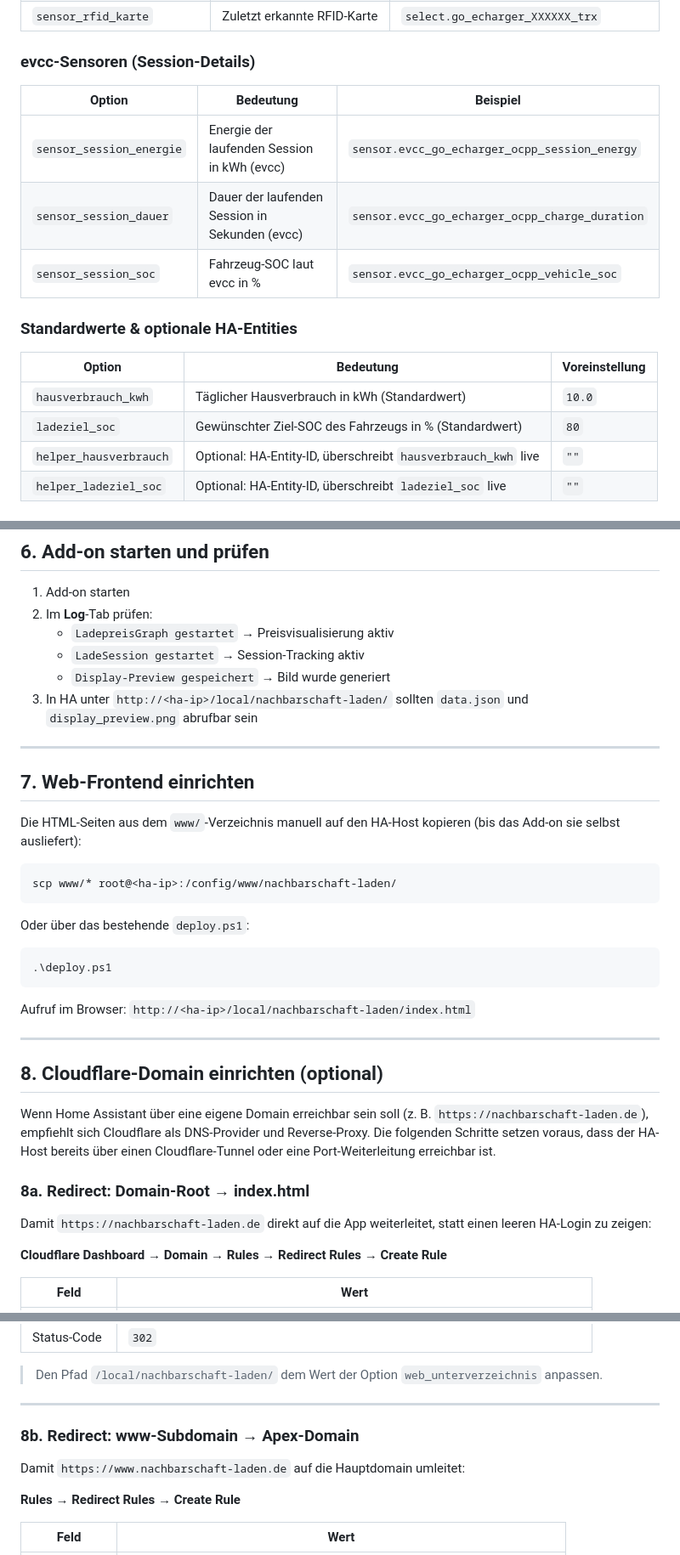
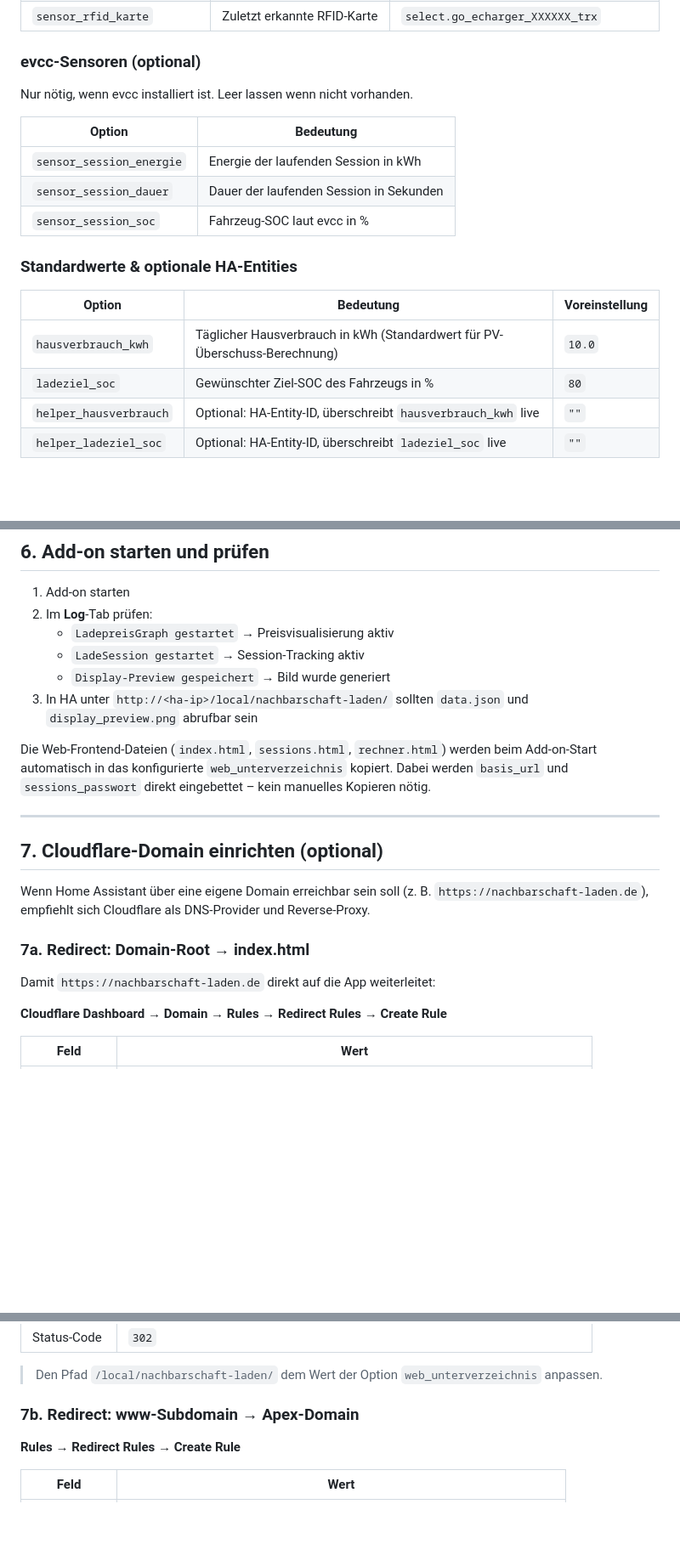
Before and after one commit to bernd780/Nachbarschaft-Laden, a Markdown page: addon/HOWTO.md, 3 parts joined by grey strips. Shown at 85% size. Drawn GitHub-style; blank space fills up the shorter version.

````diff
--- a/addon/HOWTO.md
+++ b/addon/HOWTO.md
@@ -92,20 +88,22 @@ Der Prozentsatz (heute erzeugt / Tagesprognose) wird vom Add-on **selbst berechn
 | `sensor_kosten_integral` | Riemann-Integral der Ladekosten in € (steigt monoton) | `sensor.go_echarger_kosten_integral_2` |
 | `sensor_rfid_karte` | Zuletzt erkannte RFID-Karte | `select.go_echarger_XXXXXX_trx` |
 
-### evcc-Sensoren (Session-Details)
+### evcc-Sensoren (optional)
 
-| Option | Bedeutung | Beispiel |
-|--------|-----------|---------|
-| `sensor_session_energie` | Energie der laufenden Session in kWh (evcc) | `sensor.evcc_go_echarger_ocpp_session_energy` |
-| `sensor_session_dauer` | Dauer der laufenden Session in Sekunden (evcc) | `sensor.evcc_go_echarger_ocpp_charge_duration` |
-| `sensor_session_soc` | Fahrzeug-SOC laut evcc in % | `sensor.evcc_go_echarger_ocpp_vehicle_soc` |
+Nur nötig, wenn evcc installiert ist. Leer lassen wenn nicht vorhanden.
+
+| Option | Bedeutung |
+|--------|-----------|
+| `sensor_session_energie` | Energie der laufenden Session in kWh |
+| `sensor_session_dauer` | Dauer der laufenden Session in Sekunden |
+| `sensor_session_soc` | Fahrzeug-SOC laut evcc in % |
 
 ### Standardwerte & optionale HA-Entities
 
 | Option | Bedeutung | Voreinstellung |
 |--------|-----------|----------------|
-| `hausverbrauch_kwh` | Täglicher Hausverbrauch in kWh (Standardwert) | `10.0` |
-| `ladeziel_soc` | Gewünschter Ziel-SOC des Fahrzeugs in % (Standardwert) | `80` |
+| `hausverbrauch_kwh` | Täglicher Hausverbrauch in kWh (Standardwert für PV-Überschuss-Berechnung) | `10.0` |
+| `ladeziel_soc` | Gewünschter Ziel-SOC des Fahrzeugs in % | `80` |
 | `helper_hausverbrauch` | Optional: HA-Entity-ID, überschreibt `hausverbrauch_kwh` live | `""` |
 | `helper_ladeziel_soc` | Optional: HA-Entity-ID, überschreibt `ladeziel_soc` live | `""` |
 
@@ -215,33 +216,17 @@ Die Entity-ID für jeden Nutzer wird so vergeben: `input_number.nl_bezahlt_<name
    - `Display-Preview gespeichert` → Bild wurde generiert
 3. In HA unter `http://<ha-ip>/local/nachbarschaft-laden/` sollten `data.json` und `display_preview.png` abrufbar sein
 
----
-
-## 7. Web-Frontend einrichten
-
-Die HTML-Seiten aus dem `www/`-Verzeichnis manuell auf den HA-Host kopieren (bis das Add-on sie selbst ausliefert):
-
-```bash
-scp www/* root@<ha-ip>:/config/www/nachbarschaft-laden/
-```
-
-Oder über das bestehende `deploy.ps1`:
-
-```powershell
-.\deploy.ps1
-```
-
-Aufruf im Browser: `http://<ha-ip>/local/nachbarschaft-laden/index.html`
+Die Web-Frontend-Dateien (`index.html`, `sessions.html`, `rechner.html`) werden beim Add-on-Start automatisch in das konfigurierte `web_unterverzeichnis` kopiert. Dabei werden `basis_url` und `sessions_passwort` direkt eingebettet – kein manuelles Kopieren nötig.
 
 ---
 
-## 8. Cloudflare-Domain einrichten (optional)
+## 7. Cloudflare-Domain einrichten (optional)
 
-Wenn Home Assistant über eine eigene Domain erreichbar sein soll (z. B. `https://nachbarschaft-laden.de`), empfiehlt sich Cloudflare als DNS-Provider und Reverse-Proxy. Die folgenden Schritte setzen voraus, dass der HA-Host bereits über einen Cloudflare-Tunnel oder eine Port-Weiterleitung erreichbar ist.
+Wenn Home Assistant über eine eigene Domain erreichbar sein soll (z. B. `https://nachbarschaft-laden.de`), empfiehlt sich Cloudflare als DNS-Provider und Reverse-Proxy.
 
-### 8a. Redirect: Domain-Root → index.html
+### 7a. Redirect: Domain-Root → index.html
 
-Damit `https://nachbarschaft-laden.de` direkt auf die App weiterleitet, statt einen leeren HA-Login zu zeigen:
+Damit `https://nachbarschaft-laden.de` direkt auf die App weiterleitet:
 
 **Cloudflare Dashboard → Domain → Rules → Redirect Rules → Create Rule**
 
@@ -257,11 +242,7 @@ Damit `https://nachbarschaft-laden.de` direkt auf die App weiterleitet, statt ei
 
 > Den Pfad `/local/nachbarschaft-laden/` dem Wert der Option `web_unterverzeichnis` anpassen.
 
----
-
-### 8b. Redirect: www-Subdomain → Apex-Domain
-
-Damit `https://www.nachbarschaft-laden.de` auf die Hauptdomain umleitet:
+### 7b. Redirect: www-Subdomain → Apex-Domain
 
 **Rules → Redirect Rules → Create Rule**
 
````
Also changed, not shown: other parts of addon/HOWTO.md (+29 -36 lines).
